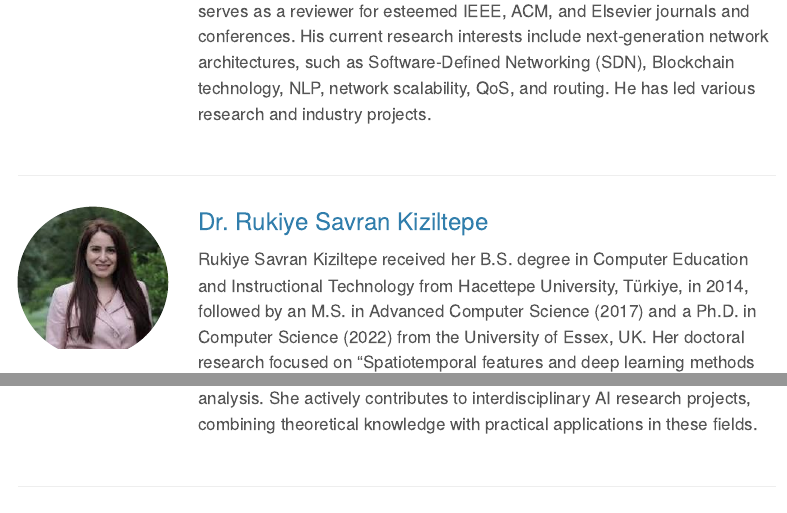
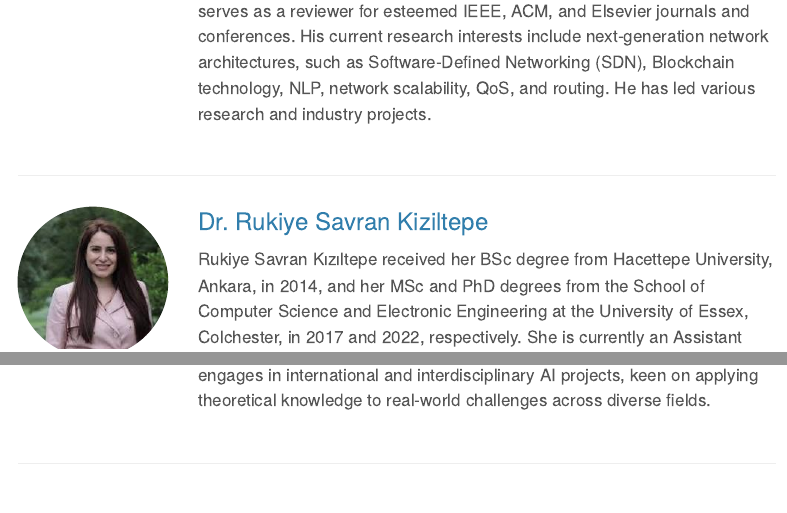
Before and after one commit to anlamlab/anlamlab, a Quarto document (team.qmd): the page in a window 1100 px wide, from 320 px down, and a second part further down, joined at a grey line. Rendered offline with R 4.5, knitr and Pandoc in place of Quarto, with nearby package versions; menus at the side of the page are left out.

Commit message:
ruk update

```diff
--- a/team.qmd
+++ b/team.qmd
@@ -88,7 +88,7 @@ Murat Karakus received a B.S. degree in Mathematics from Suleyman Demirel Univer
 ::: {.member-info}
 ### Dr. Rukiye Savran Kiziltepe
 
-Rukiye Savran Kiziltepe received her B.S. degree in Computer Education and Instructional Technology from Hacettepe University, Türkiye, in 2014, followed by an M.S. in Advanced Computer Science (2017) and a Ph.D. in Computer Science (2022) from the University of Essex, UK. Her doctoral research focused on "Spatiotemporal features and deep learning methods for video classification". Currently, she is a faculty member in the Department of Software Engineering at Karadeniz Technical University, Türkiye. Dr. Savran Kiziltepe's research interests span Artificial Intelligence, Machine Learning, Computer Vision, and Natural Language Processing, with a particular focus on Turkish language processing and sentiment analysis. She actively contributes to interdisciplinary AI research projects, combining theoretical knowledge with practical applications in these fields.
+Rukiye Savran Kızıltepe received her BSc degree from Hacettepe University, Ankara, in 2014, and her MSc and PhD degrees from the School of Computer Science and Electronic Engineering at the University of Essex, Colchester, in 2017 and 2022, respectively. She is currently an Assistant Professor in the Department of Software Engineering at Karadeniz Technical University. Her research interests includes Artificial Intelligence, Machine Learning, Computer Vision, and Natural Language Processing. She actively engages in international and interdisciplinary AI projects, keen on applying theoretical knowledge to real-world challenges across diverse fields.
 
 :::
 ::::
```
Also changed, not shown: docs/search.json, 1 other file.
